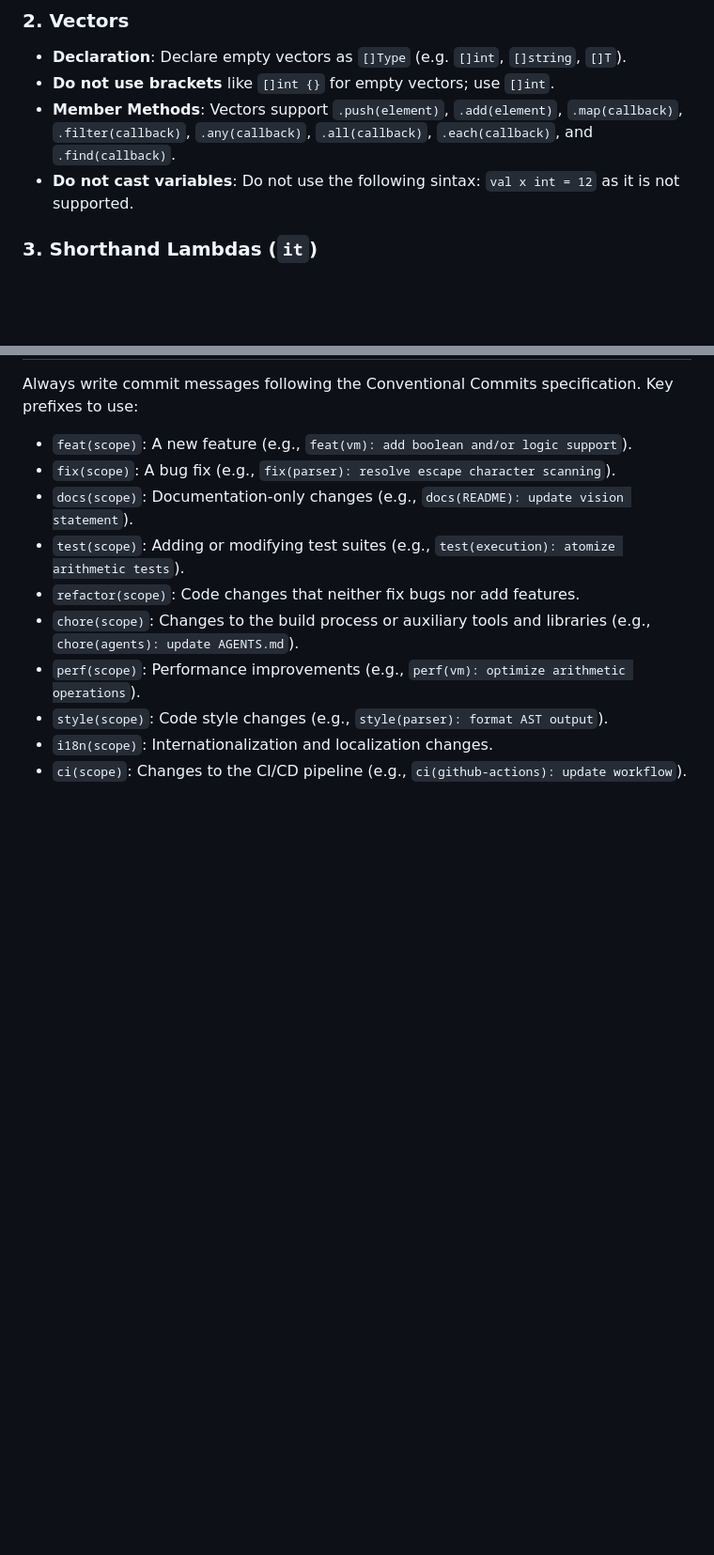
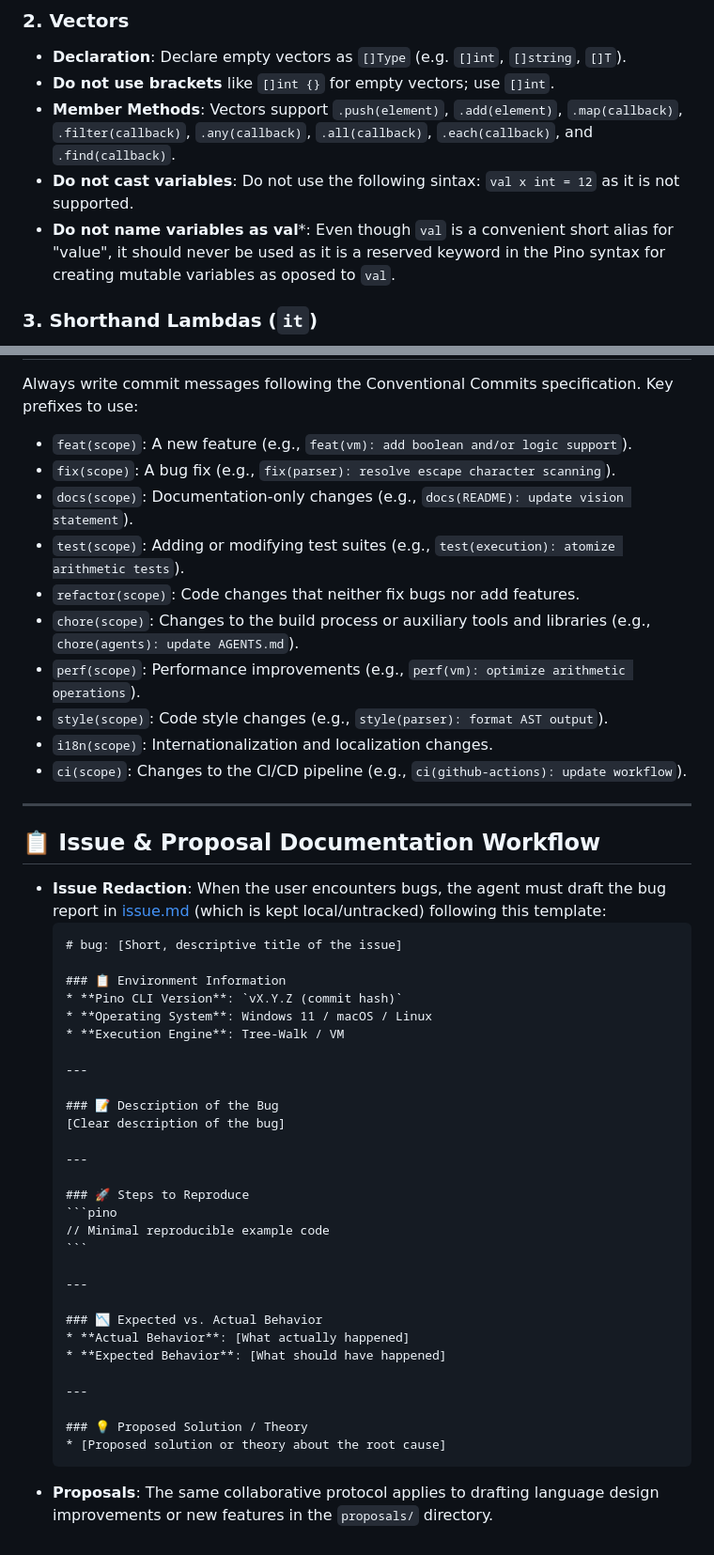
Before and after one commit to OGShawnLee/pino-lang, a Markdown page: .agents/AGENTS.md, 2 parts joined by grey strips. Shown at 94% size. GitHub-like rendering; blank space fills up the shorter version.

Commit message:
chore(agents): update AGENTS.md workflow with portable bug report template

`````diff
--- a/.agents/AGENTS.md
+++ b/.agents/AGENTS.md
@@ -32,6 +32,7 @@ To avoid compiler parsing errors when writing Pino test code, always follow thes
 - **Do not use brackets** like `[]int {}` for empty vectors; use `[]int`.
 - **Member Methods**: Vectors support `.push(element)`, `.add(element)`, `.map(callback)`, `.filter(callback)`, `.any(callback)`, `.all(callback)`, `.each(callback)`, and `.find(callback)`.
 - **Do not cast variables**: Do not use the following sintax: `val x int = 12` as it is not supported.
+- **Do not name variables as val***: Even though `val` is a convenient short alias for "value", it should never be used as it is a reserved keyword in the Pino syntax for creating mutable variables as oposed to `val`.
 
 ### 3. Shorthand Lambdas (`it`)
 - Shorthand lambdas (e.g. `it:len <= 4`) wrap arguments using the implicit parameter `it`.
@@ -69,3 +70,40 @@ Always write commit messages following the Conventional Commits specification. K
 * `style(scope)`: Code style changes (e.g., `style(parser): format AST output`).
 * `i18n(scope)`: Internationalization and localization changes.
 * `ci(scope)`: Changes to the CI/CD pipeline (e.g., `ci(github-actions): update workflow`).
+
+---
+
+## 📋 Issue & Proposal Documentation Workflow
+* **Issue Redaction**: When the user encounters bugs, the agent must draft the bug report in [issue.md](../issue.md) (which is kept local/untracked) following this template:
+  ````markdown
+  # bug: [Short, descriptive title of the issue]
+
+  ### 📋 Environment Information
+  * **Pino CLI Version**: `vX.Y.Z (commit hash)`
+  * **Operating System**: Windows 11 / macOS / Linux
+  * **Execution Engine**: Tree-Walk / VM
+
+  ---
+
+  ### 📝 Description of the Bug
+  [Clear description of the bug]
+
+  ---
+
+  ### 🚀 Steps to Reproduce
+  ```pino
+  // Minimal reproducible example code
+  ```
+
+  ---
+
+  ### 📉 Expected vs. Actual Behavior
+  * **Actual Behavior**: [What actually happened]
+  * **Expected Behavior**: [What should have happened]
+
+  ---
+
+  ### 💡 Proposed Solution / Theory
+  * [Proposed solution or theory about the root cause]
+  ````
+* **Proposals**: The same collaborative protocol applies to drafting language design improvements or new features in the `proposals/` directory.
`````
